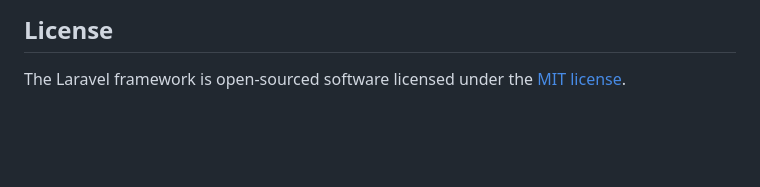
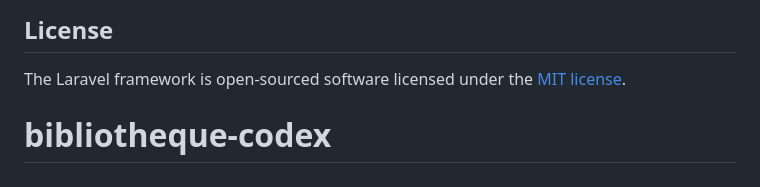
Before and after one commit to obame-sketch/bibliotheque-codex, a Markdown page: README.md, the part around the change. Drawn GitHub-style; blank space fills up the shorter version.

Commit message:
Projet complet backend frontend

```diff
--- a/README.md
+++ b/README.md
@@ -64,3 +64,4 @@ If you discover a security vulnerability within Laravel, please send an e-mail t
 ## License
 
 The Laravel framework is open-sourced software licensed under the [MIT license](https://opensource.org/licenses/MIT).
+# bibliotheque-codex
```
